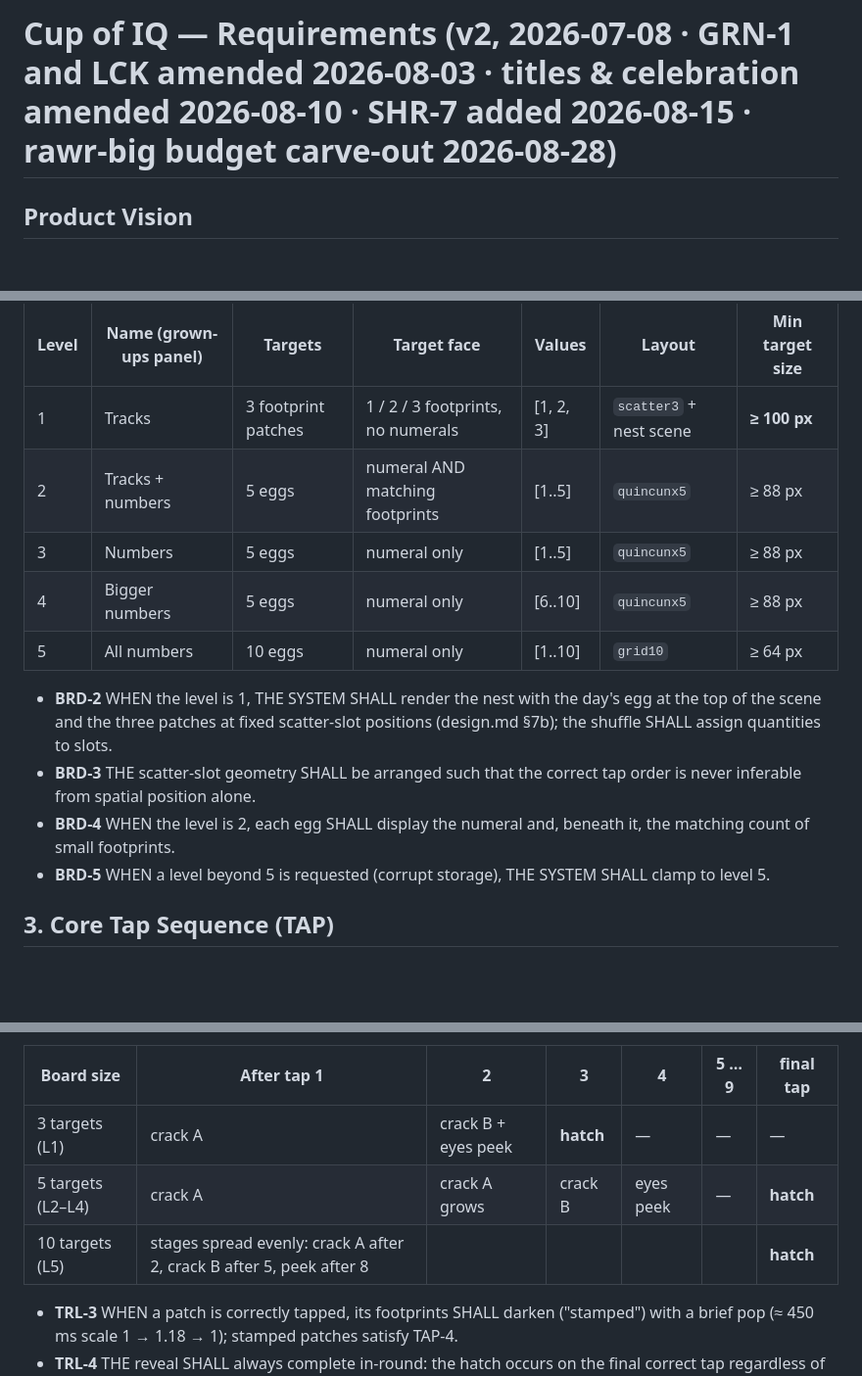
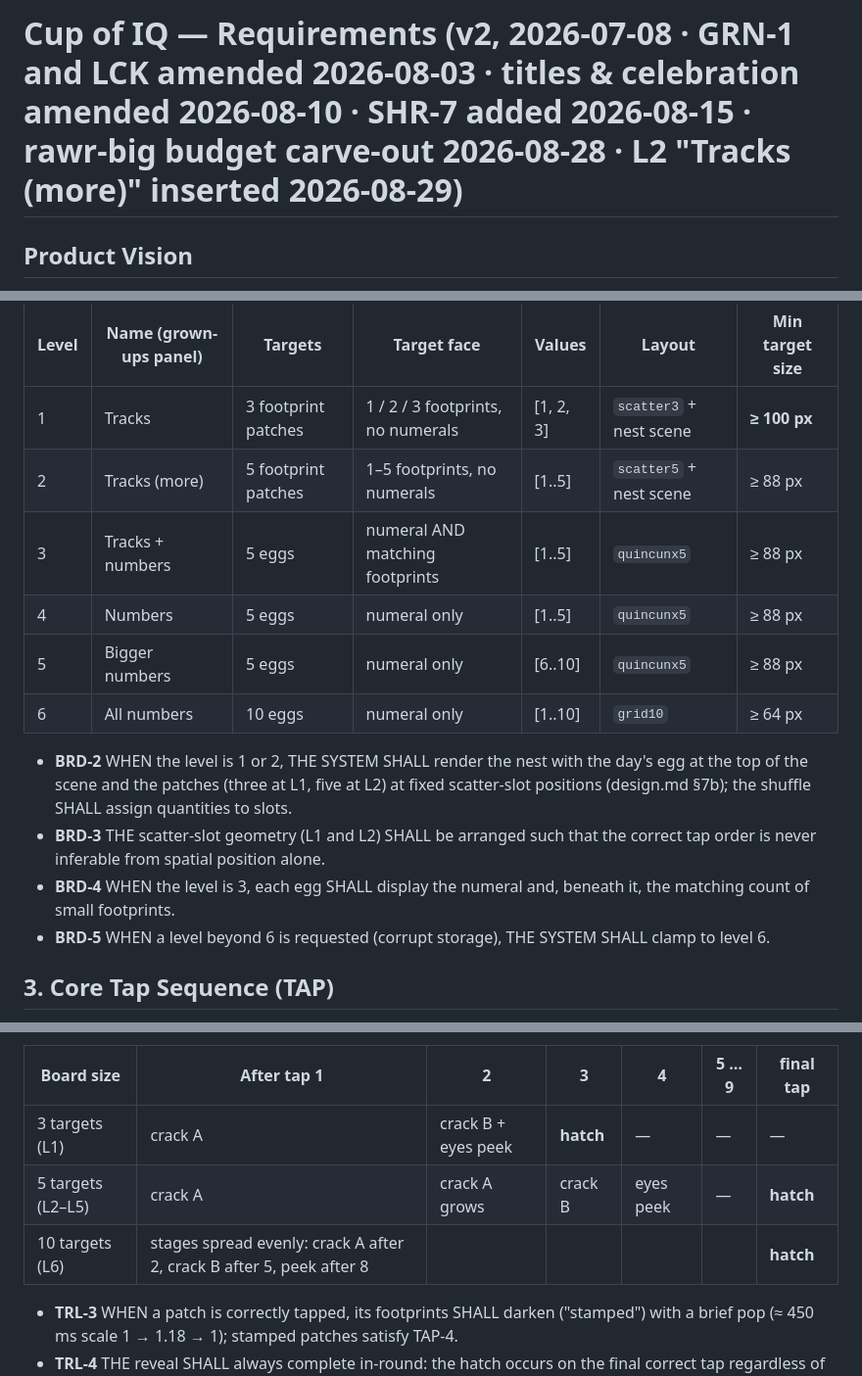
Before and after one commit to tpolaske/cup-of-iq, a Markdown page: specs/v1/requirements.md, 3 parts joined by grey strips. Shown at 98% size. GitHub-like rendering; blank space fills up the shorter version.

Commit message:
Add L2 "Tracks (more)" level (sign-off #24): 5-target version of L1, shifts old L2-L5 to L3-L6

```diff
--- a/specs/v1/requirements.md
+++ b/specs/v1/requirements.md
@@ -1,4 +1,4 @@
-# Cup of IQ — Requirements (v2, 2026-07-08 · GRN-1 and LCK amended 2026-08-03 · titles & celebration amended 2026-08-10 · SHR-7 added 2026-08-15 · rawr-big budget carve-out 2026-08-28)
+# Cup of IQ — Requirements (v2, 2026-07-08 · GRN-1 and LCK amended 2026-08-03 · titles & celebration amended 2026-08-10 · SHR-7 added 2026-08-15 · rawr-big budget carve-out 2026-08-28 · L2 "Tracks (more)" inserted 2026-08-29)
 
 ## Product Vision
 
@@ -60,15 +64,16 @@ Launch: cupofiq.com purchased and live; `LAUNCH_DATE` set to 2026-08-03 and now
 | Level | Name (grown-ups panel) | Targets | Target face | Values | Layout | Min target size |
 |---|---|---|---|---|---|---|
 | 1 | Tracks | 3 footprint patches | 1 / 2 / 3 footprints, no numerals | [1, 2, 3] | `scatter3` + nest scene | **≥ 100 px** |
-| 2 | Tracks + numbers | 5 eggs | numeral AND matching footprints | [1..5] | `quincunx5` | ≥ 88 px |
-| 3 | Numbers | 5 eggs | numeral only | [1..5] | `quincunx5` | ≥ 88 px |
-| 4 | Bigger numbers | 5 eggs | numeral only | [6..10] | `quincunx5` | ≥ 88 px |
-| 5 | All numbers | 10 eggs | numeral only | [1..10] | `grid10` | ≥ 64 px |
+| 2 | Tracks (more) | 5 footprint patches | 1–5 footprints, no numerals | [1..5] | `scatter5` + nest scene | ≥ 88 px |
+| 3 | Tracks + numbers | 5 eggs | numeral AND matching footprints | [1..5] | `quincunx5` | ≥ 88 px |
+| 4 | Numbers | 5 eggs | numeral only | [1..5] | `quincunx5` | ≥ 88 px |
+| 5 | Bigger numbers | 5 eggs | numeral only | [6..10] | `quincunx5` | ≥ 88 px |
+| 6 | All numbers | 10 eggs | numeral only | [1..10] | `grid10` | ≥ 64 px |
 
-- **BRD-2** WHEN the level is 1, THE SYSTEM SHALL render the nest with the day's egg at the top of the scene and the three patches at fixed scatter-slot positions (design.md §7b); the shuffle SHALL assign quantities to slots.
-- **BRD-3** THE scatter-slot geometry SHALL be arranged such that the correct tap order is never inferable from spatial position alone.
-- **BRD-4** WHEN the level is 2, each egg SHALL display the numeral and, beneath it, the matching count of small footprints.
-- **BRD-5** WHEN a level beyond 5 is requested (corrupt storage), THE SYSTEM SHALL clamp to level 5.
+- **BRD-2** WHEN the level is 1 or 2, THE SYSTEM SHALL render the nest with the day's egg at the top of the scene and the patches (three at L1, five at L2) at fixed scatter-slot positions (design.md §7b); the shuffle SHALL assign quantities to slots.
+- **BRD-3** THE scatter-slot geometry (L1 and L2) SHALL be arranged such that the correct tap order is never inferable from spatial position alone.
+- **BRD-4** WHEN the level is 3, each egg SHALL display the numeral and, beneath it, the matching count of small footprints.
+- **BRD-5** WHEN a level beyond 6 is requested (corrupt storage), THE SYSTEM SHALL clamp to level 6.
 
 ## 3. Core Tap Sequence (TAP)
 
@@ -87,8 +92,8 @@ Launch: cupofiq.com purchased and live; `LAUNCH_DATE` set to 2026-08-03 and now
 | Board size | After tap 1 | 2 | 3 | 4 | 5 … 9 | final tap |
 |---|---|---|---|---|---|---|
 | 3 targets (L1) | crack A | crack B + eyes peek | **hatch** | — | — | — |
-| 5 targets (L2–L4) | crack A | crack A grows | crack B | eyes peek | — | **hatch** |
-| 10 targets (L5) | stages spread evenly: crack A after 2, crack B after 5, peek after 8 | | | | | **hatch** |
+| 5 targets (L2–L5) | crack A | crack A grows | crack B | eyes peek | — | **hatch** |
+| 10 targets (L6) | stages spread evenly: crack A after 2, crack B after 5, peek after 8 | | | | | **hatch** |
 
 - **TRL-3** WHEN a patch is correctly tapped, its footprints SHALL darken ("stamped") with a brief pop (≈ 450 ms scale 1 → 1.18 → 1); stamped patches satisfy TAP-4.
 - **TRL-4** THE reveal SHALL always complete in-round: the hatch occurs on the final correct tap regardless of `wrongTaps`.
```
Also changed, not shown: other parts of specs/v1/requirements.md (+6 -2 lines).
